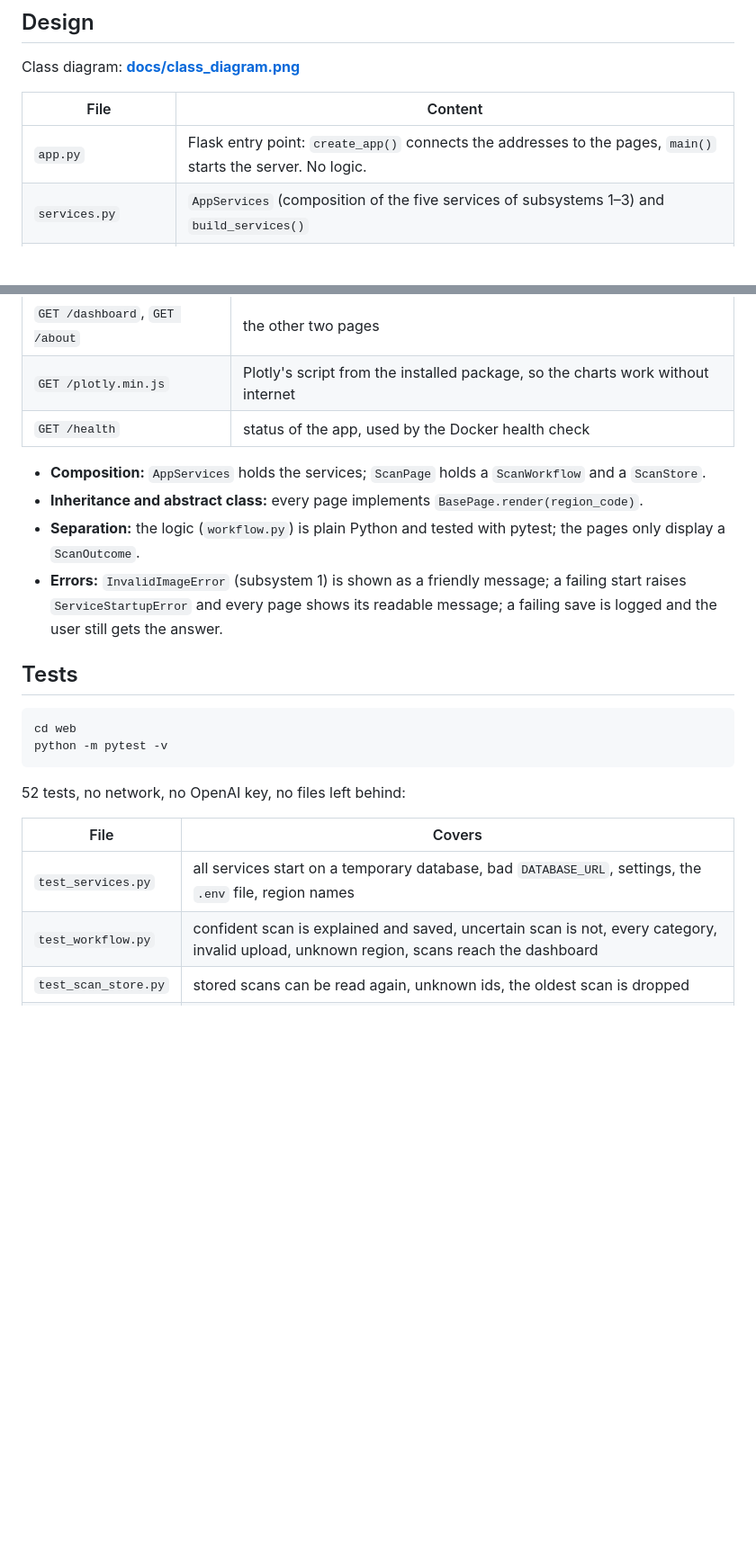
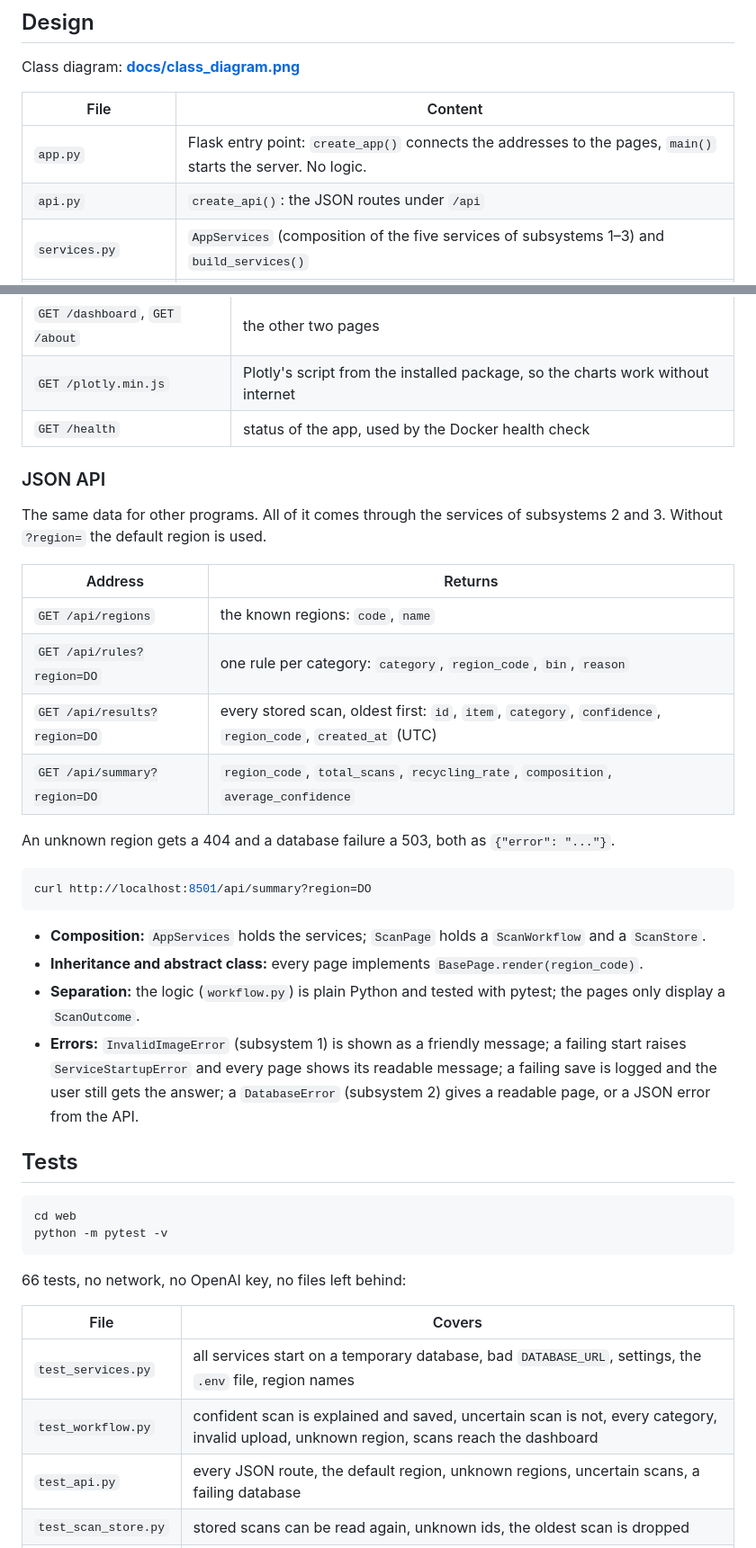
Before and after one commit to Sana-Mhd/waste-sorting-assistant, a Markdown page: web/README.md, 2 parts joined by grey strips. Shown at 90% size. GitHub-like rendering; blank space fills up the shorter version.

Commit message:
Add data_rules error classes and JSON API

````diff
--- a/web/README.md
+++ b/web/README.md
@@ -71,6 +71,7 @@ Class diagram: **[docs/class_diagram.png](docs/class_diagram.png)**
 | File | Content |
 |---|---|
 | `app.py` | Flask entry point: `create_app()` connects the addresses to the pages, `main()` starts the server. No logic. |
+| `api.py` | `create_api()`: the JSON routes under `/api` |
 | `services.py` | `AppServices` (composition of the five services of subsystems 1–3) and `build_services()` |
 | `workflow.py` | `ScanWorkflow.run(image, region) -> ScanOutcome`: classify → explain → save. No web code inside. |
 | `scan_store.py` | `ScanStore`: the latest scans in memory, so a result page can be reloaded without a new scan |
@@ -87,13 +88,32 @@ Class diagram: **[docs/class_diagram.png](docs/class_diagram.png)**
 | `GET /plotly.min.js` | Plotly's script from the installed package, so the charts work without internet |
 | `GET /health` | status of the app, used by the Docker health check |
 
+### JSON API
+
+The same data for other programs. All of it comes through the services of subsystems 2 and 3.
+Without `?region=` the default region is used.
+
+| Address | Returns |
+|---|---|
+| `GET /api/regions` | the known regions: `code`, `name` |
+| `GET /api/rules?region=DO` | one rule per category: `category`, `region_code`, `bin`, `reason` |
+| `GET /api/results?region=DO` | every stored scan, oldest first: `id`, `item`, `category`, `confidence`, `region_code`, `created_at` (UTC) |
+| `GET /api/summary?region=DO` | `region_code`, `total_scans`, `recycling_rate`, `composition`, `average_confidence` |
+
+An unknown region gets a 404 and a database failure a 503, both as `{"error": "..."}`.
+
+```bash
+curl http://localhost:8501/api/summary?region=DO
+```
+
 - **Composition:** `AppServices` holds the services; `ScanPage` holds a `ScanWorkflow` and a `ScanStore`.
 - **Inheritance and abstract class:** every page implements `BasePage.render(region_code)`.
 - **Separation:** the logic (`workflow.py`) is plain Python and tested with pytest;
   the pages only display a `ScanOutcome`.
 - **Errors:** `InvalidImageError` (subsystem 1) is shown as a friendly message;
   a failing start raises `ServiceStartupError` and every page shows its readable message;
-  a failing save is logged and the user still gets the answer.
+  a failing save is logged and the user still gets the answer;
+  a `DatabaseError` (subsystem 2) gives a readable page, or a JSON error from the API.
 
 ## Tests
 
@@ -102,12 +122,13 @@ cd web
 python -m pytest -v
 ```
 
-52 tests, no network, no OpenAI key, no files left behind:
+66 tests, no network, no OpenAI key, no files left behind:
 
 | File | Covers |
 |---|---|
 | `test_services.py` | all services start on a temporary database, bad `DATABASE_URL`, settings, the `.env` file, region names |
 | `test_workflow.py` | confident scan is explained and saved, uncertain scan is not, every category, invalid upload, unknown region, scans reach the dashboard |
+| `test_api.py` | every JSON route, the default region, unknown regions, uncertain scans, a failing database |
 | `test_scan_store.py` | stored scans can be read again, unknown ids, the oldest scan is dropped |
 | `test_app.py` | the real `app.py` with Flask's test client: all pages, sidebar, a photo is saved once per upload, uncertain and broken uploads, the upload limits, the dashboard charts, a failed start |
 
````
Also changed, not shown: README.md (+6 -0 lines), data_rules/README.md (+14 -2 lines), data_rules/docs/class_diagram.png, 9 other files.
